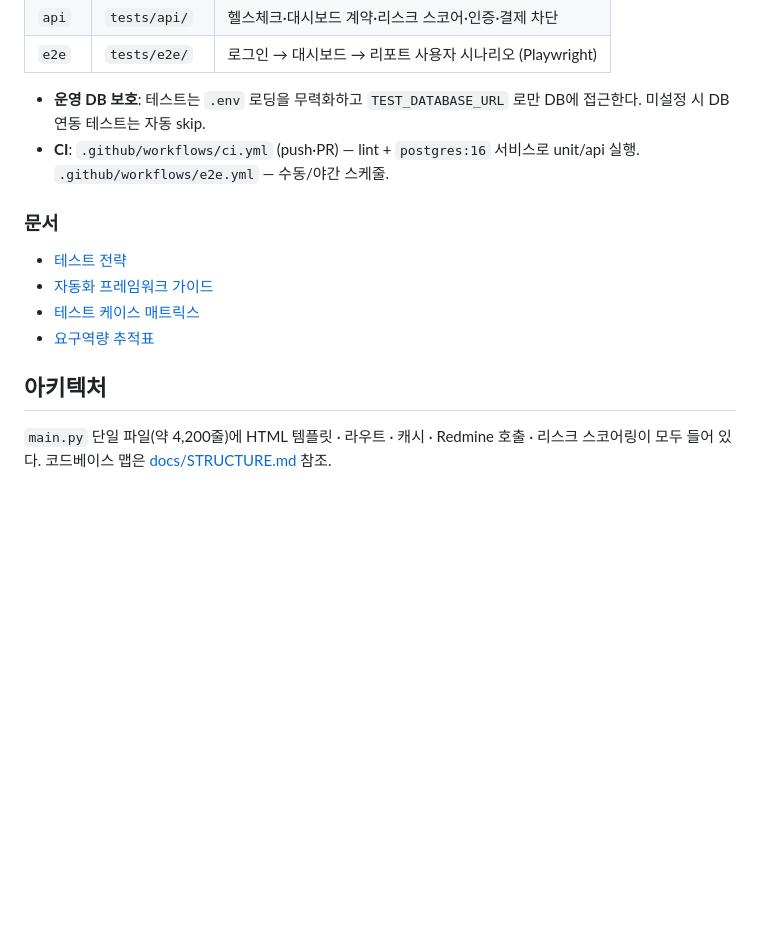
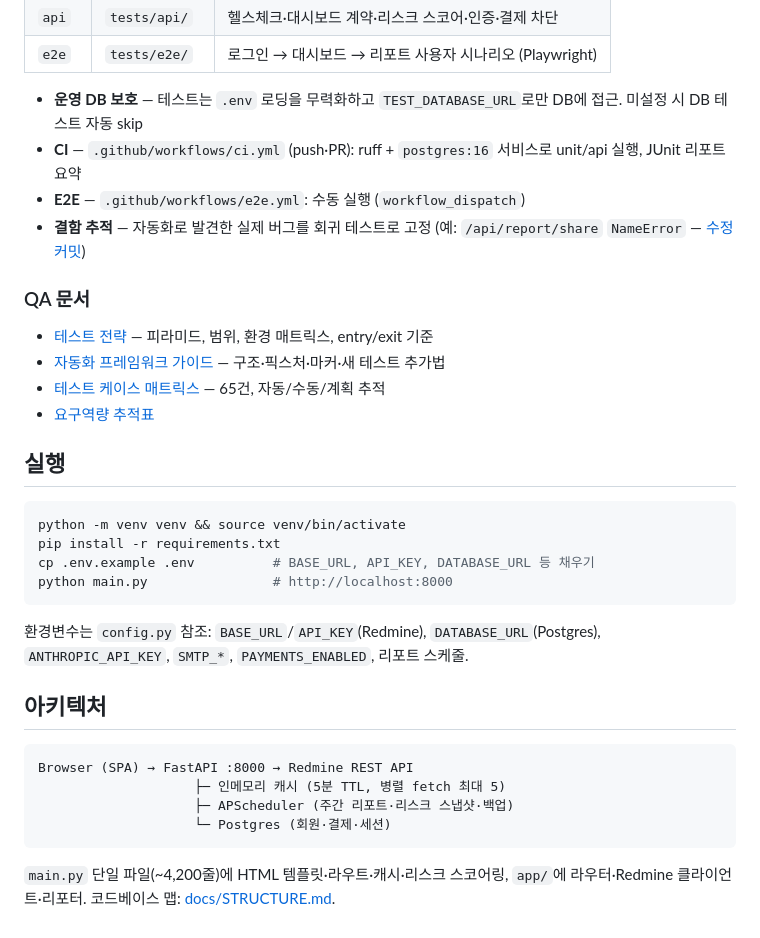
Before and after one commit to fantasykiss/Vantix, a Markdown page: README.md, the part around one of its changes. GitHub-like rendering; blank space fills up the shorter version.

````diff
--- a/README.md
+++ b/README.md
@@ -40,19 +52,38 @@ ruff check .                 # 린트
 | `api` | `tests/api/` | 헬스체크·대시보드 계약·리스크 스코어·인증·결제 차단 |
 | `e2e` | `tests/e2e/` | 로그인 → 대시보드 → 리포트 사용자 시나리오 (Playwright) |
 
-- **운영 DB 보호**: 테스트는 `.env` 로딩을 무력화하고 `TEST_DATABASE_URL` 로만 DB에 접근한다.
-  미설정 시 DB 연동 테스트는 자동 skip.
-- **CI**: `.github/workflows/ci.yml` (push·PR) — lint + `postgres:16` 서비스로 unit/api 실행.
-  `.github/workflows/e2e.yml` — 수동/야간 스케줄.
+- **운영 DB 보호** — 테스트는 `.env` 로딩을 무력화하고 `TEST_DATABASE_URL`로만 DB에 접근. 미설정 시 DB 테스트 자동 skip
+- **CI** — `.github/workflows/ci.yml` (push·PR): ruff + `postgres:16` 서비스로 unit/api 실행, JUnit 리포트 요약
+- **E2E** — `.github/workflows/e2e.yml`: 수동 실행 (`workflow_dispatch`)
+- **결함 추적** — 자동화로 발견한 실제 버그를 회귀 테스트로 고정 (예: `/api/report/share` `NameError` — [수정 커밋](https://github.com/fantasykiss/Vantix/commit/b3fe4d8))
 
-### 문서
+### QA 문서
 
-- [테스트 전략](docs/qa/test-strategy.md)
-- [자동화 프레임워크 가이드](docs/qa/automation-framework.md)
-- [테스트 케이스 매트릭스](docs/qa/test-cases.md)
+- [테스트 전략](docs/qa/test-strategy.md) — 피라미드, 범위, 환경 매트릭스, entry/exit 기준
+- [자동화 프레임워크 가이드](docs/qa/automation-framework.md) — 구조·픽스처·마커·새 테스트 추가법
+- [테스트 케이스 매트릭스](docs/qa/test-cases.md) — 65건, 자동/수동/계획 추적
 - [요구역량 추적표](docs/qa/requirements-traceability.md)
+
+## 실행
+
+```bash
+python -m venv venv && source venv/bin/activate
+pip install -r requirements.txt
+cp .env.example .env          # BASE_URL, API_KEY, DATABASE_URL 등 채우기
+python main.py                # http://localhost:8000
+```
+
+환경변수는 `config.py` 참조: `BASE_URL`/`API_KEY`(Redmine), `DATABASE_URL`(Postgres),
+`ANTHROPIC_API_KEY`, `SMTP_*`, `PAYMENTS_ENABLED`, 리포트 스케줄.
 
 ## 아키텍처
 
-`main.py` 단일 파일(약 4,200줄)에 HTML 템플릿 · 라우트 · 캐시 · Redmine 호출 · 리스크
-스코어링이 모두 들어 있다. 코드베이스 맵은 [docs/STRUCTURE.md](docs/STRUCTURE.md) 참조.
+```
+Browser (SPA) → FastAPI :8000 → Redmine REST API
+                    ├─ 인메모리 캐시 (5분 TTL, 병렬 fetch 최대 5)
+                    ├─ APScheduler (주간 리포트·리스크 스냅샷·백업)
+                    └─ Postgres (회원·결제·세션)
+```
+
+`main.py` 단일 파일(~4,200줄)에 HTML 템플릿·라우트·캐시·리스크 스코어링,
+`app/`에 라우터·Redmine 클라이언트·리포터. 코드베이스 맵: [docs/STRUCTURE.md](docs/STRUCTURE.md).
````
Also changed, not shown: other parts of README.md (+28 -16 lines), docs/screenshots/01-landing.png (added), docs/screenshots/02-dashboard.png (added), docs/screenshots/03-report.png (added), 3 other files.
